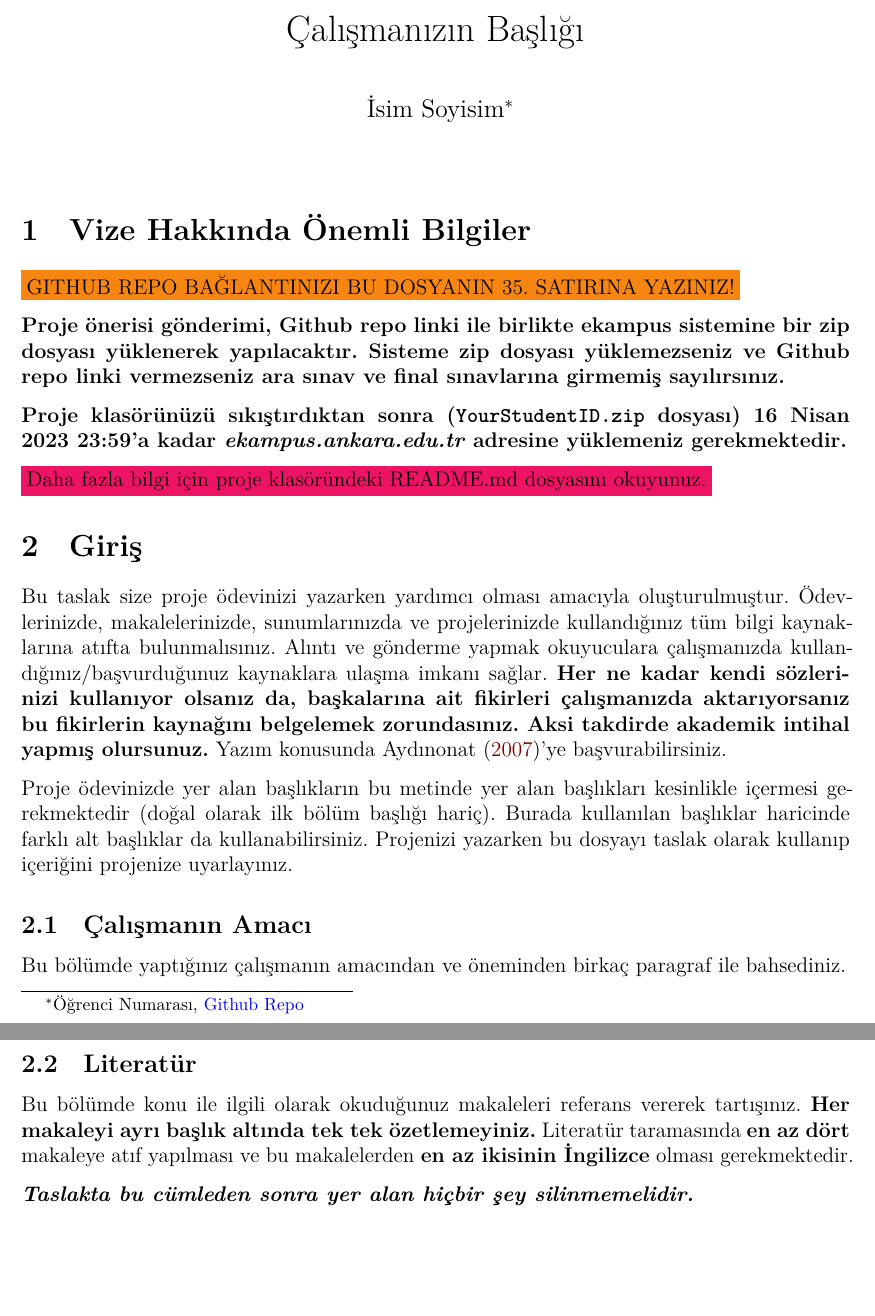
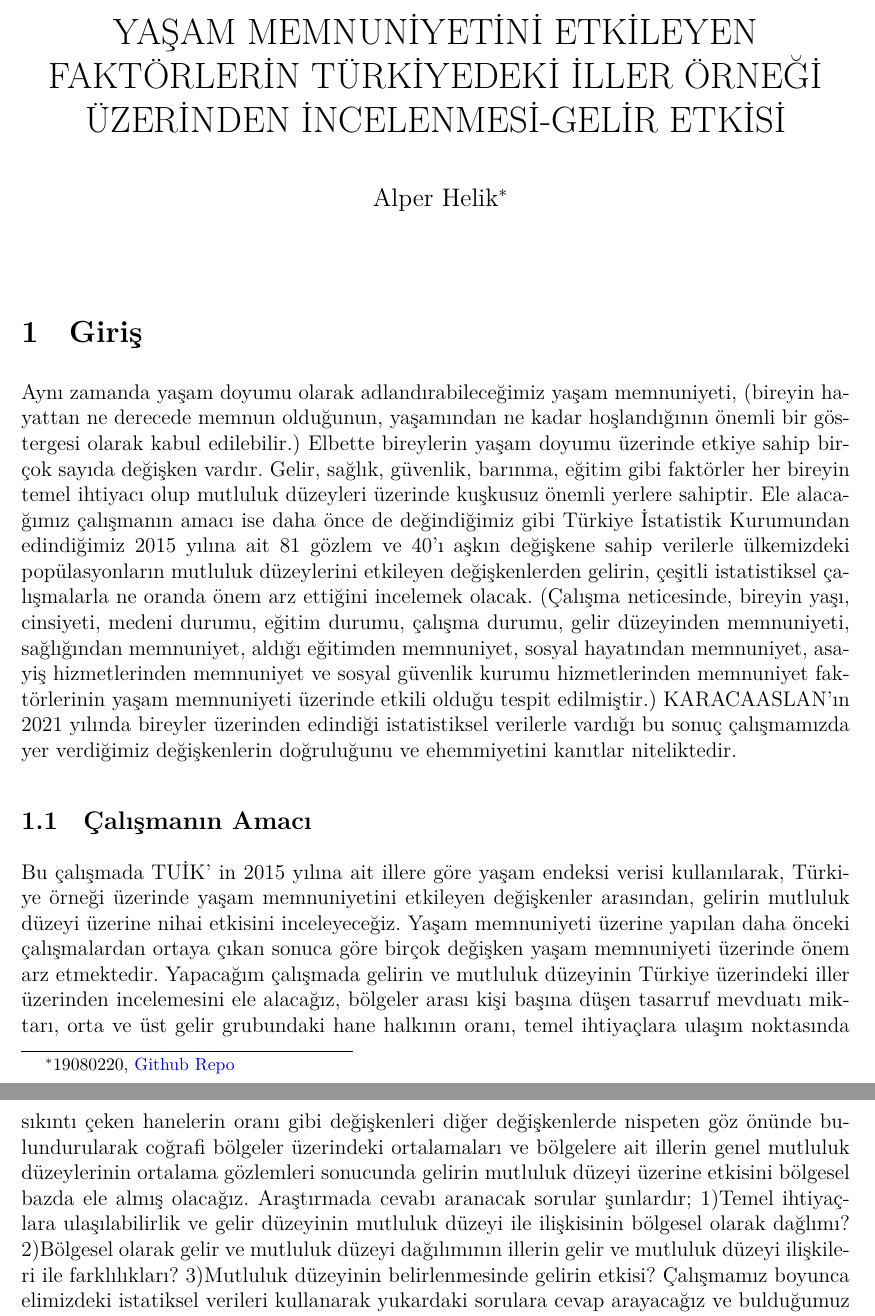
Before and after one commit to alperhelik/arasinav_19080220, an R Markdown document (arasinav/arasinav.Rmd): two parts of pages 1 and 2 of 3 before the commit and two parts of pages 1 and 2 of 4 after it, joined at a grey line, cut at the place of the change, the shorter picture padded with empty space. The pictures show the output file arasinav/arasinav.pdf that the author committed with the source.

Commit message:
ikinci commit mesajım

```diff
--- a/arasinav/arasinav.Rmd
+++ b/arasinav/arasinav.Rmd
@@ -1,7 +1,7 @@
 ---
-title: "Çalışmanızın Başlığı"
+title: "YAŞAM MEMNUNİYETİNİ ETKİLEYEN FAKTÖRLERİN TÜRKİYEDEKİ İLLER ÖRNEĞİ ÜZERİNDEN İNCELENMESİ-GELİR ETKİSİ"
 author:
-  - İsim Soyisim[^1]
+  - Alper Helik[^1]
 bibliography: ../bibliography/biblio.bib
 csl: ../csl/apa-tr.csl
 header-includes:
@@ -32,20 +32,16 @@ knitr::opts_chunk$set(cache = FALSE, echo = TRUE, message = FALSE, warning = FAL
 <!-- ======================================================================= -->
 <!-- ============================== NOTLAR ================================= -->
 <!-- ======================================================================= -->
-[^1]: Öğrenci Numarası, [Github Repo](https://github.com/KULLANICI_ADINIZ/REPO_ADINIZ)
+[^1]: 19080220, [Github Repo](https://github.com/alperhelik/arasinav_19080220)
 
-# Vize Hakkında Önemli Bilgiler
 
-\colorbox{BurntOrange}{GITHUB REPO BAĞLANTINIZI BU DOSYANIN 35. SATIRINA YAZINIZ!}
-
-**Proje önerisi gönderimi, Github repo linki ile birlikte ekampus sistemine bir zip dosyası yüklenerek yapılacaktır. Sisteme zip dosyası yüklemezseniz ve Github repo linki vermezseniz ara sınav ve final sınavlarına girmemiş sayılırsınız.**
-
-**Proje klasörünüzü sıkıştırdıktan sonra (`YourStudentID.zip` dosyası) 16 Nisan 2023 23:59'a kadar *ekampus.ankara.edu.tr* adresine yüklemeniz gerekmektedir.**
-
-\colorbox{WildStrawberry}{Daha fazla bilgi için proje klasöründeki README.md dosyasını okuyunuz.}
 
 # Giriş
-Bu taslak size proje ödevinizi yazarken yardımcı olması amacıyla oluşturulmuştur. Ödevlerinizde, makalelerinizde, sunumlarınızda ve projelerinizde kullandığınız tüm bilgi kaynaklarına atıfta bulunmalısınız. Alıntı ve gönderme yapmak okuyuculara çalışmanızda kullandığınız/başvurduğunuz  kaynaklara ulaşma imkanı sağlar. **Her ne kadar kendi sözlerinizi kullanıyor olsanız da, başkalarına ait fikirleri çalışmanızda aktarıyorsanız bu fikirlerin kaynağını belgelemek zorundasınız. Aksi takdirde akademik intihal yapmış olursunuz.** Yazım konusunda @aydinonat:2007'ye başvurabilirsiniz.
+Aynı zamanda yaşam doyumu olarak adlandırabileceğimiz yaşam memnuniyeti, (bireyin hayattan ne derecede memnun olduğunun, yaşamından ne kadar hoşlandığının önemli bir göstergesi olarak kabul edilebilir.) Elbette bireylerin yaşam doyumu üzerinde etkiye sahip birçok sayıda değişken vardır. Gelir, sağlık, güvenlik, barınma, eğitim gibi faktörler her bireyin temel ihtiyacı olup mutluluk düzeyleri üzerinde kuşkusuz önemli yerlere sahiptir. Ele alacağımız çalışmanın amacı ise daha önce de değindiğimiz gibi Türkiye İstatistik Kurumundan edindiğimiz 2015 yılına ait 81 gözlem ve 40’ı aşkın değişkene sahip verilerle ülkemizdeki popülasyonların mutluluk düzeylerini etkileyen değişkenlerden gelirin, çeşitli istatistiksel çalışmalarla ne oranda önem arz ettiğini incelemek olacak. (Çalışma neticesinde, bireyin yaşı, cinsiyeti, medeni durumu, eğitim durumu, çalışma durumu, gelir düzeyinden memnuniyeti, sağlığından memnuniyet, aldığı eğitimden memnuniyet, sosyal hayatından memnuniyet, asayiş hizmetlerinden memnuniyet ve sosyal güvenlik kurumu hizmetlerinden memnuniyet faktörlerinin yaşam memnuniyeti üzerinde etkili olduğu tespit edilmiştir.) KARACAASLAN’ın 2021 yılında bireyler üzerinden edindiği istatistiksel verilerle vardığı bu sonuç çalışmamızda yer verdiğimiz değişkenlerin doğruluğunu ve ehemmiyetini kanıtlar niteliktedir.
 
 
-Proje ödevinizde yer alan başlıkların bu metinde yer alan başlıkları kesinlikle içermesi gerekmektedir (doğal olarak ilk bölüm başlığı hariç). Burada kullanılan başlıklar haricinde farklı alt başlıklar da kullanabilirsiniz. Projenizi yazarken bu dosyayı taslak olarak kullanıp içeriğini projenize uyarlayınız.
+## Çalışmanın Amacı
+Bu çalışmada TUİK’ in 2015 yılına ait illere göre yaşam endeksi verisi kullanılarak, Türkiye örneği üzerinde yaşam memnuniyetini etkileyen değişkenler arasından, gelirin mutluluk düzeyi üzerine nihai etkisini inceleyeceğiz. Yaşam memnuniyeti üzerine yapılan daha önceki çalışmalardan ortaya çıkan sonuca göre birçok değişken yaşam memnuniyeti üzerinde önem arz etmektedir. Yapacağım çalışmada gelirin ve mutluluk düzeyinin Türkiye üzerindeki iller üzerinden incelemesini ele alacağız, bölgeler arası kişi başına düşen tasarruf mevduatı miktarı, orta ve üst gelir grubundaki hane halkının oranı, temel ihtiyaçlara ulaşım noktasında sıkıntı çeken hanelerin oranı gibi değişkenleri diğer değişkenlerde nispeten göz önünde bulundurularak coğrafi bölgeler üzerindeki ortalamaları ve bölgelere ait illerin genel mutluluk düzeylerinin ortalama gözlemleri sonucunda gelirin mutluluk düzeyi üzerine etkisini bölgesel bazda ele almış olacağız. Araştırmada cevabı aranacak sorular şunlardır;
+1)Temel ihtiyaçlara ulaşılabilirlik ve gelir düzeyinin mutluluk düzeyi ile ilişkisinin bölgesel olarak dağlımı?
+2)Bölgesel olarak gelir ve mutluluk düzeyi dağılımının illerin gelir ve mutluluk düzeyi ilişkileri ile farklılıkları?
+3)Mutluluk düzeyinin belirlenmesinde gelirin etkisi?
@@ -52,6 +49,3 @@ Proje ödevinizde yer alan başlıkların bu metinde yer alan başlıkları kesi
 
-## Çalışmanın Amacı
-Bu bölümde yaptığınız çalışmanın amacından ve öneminden birkaç paragraf ile bahsediniz.
 
 ## Literatür
-Bu bölümde konu ile ilgili olarak okuduğunuz makaleleri referans vererek tartışınız. **Her makaleyi ayrı başlık altında tek tek özetlemeyiniz.** Literatür taramasında **en az dört** makaleye atıf yapılması ve bu makalelerden **en az ikisinin İngilizce** olması gerekmektedir.
@@ -58,6 +64,5 @@ Bu bölümde konu ile ilgili olarak okuduğunuz makaleleri referans vererek tart
 
 
-**_Taslakta bu cümleden sonra yer alan hiçbir şey silinmemelidir._**
 
 \newpage
 # Kaynakça {#references}
```
Also changed, not shown: arasinav/arasinav.pdf, arasinav/arasinav.Rmd (13 more changed lines).
